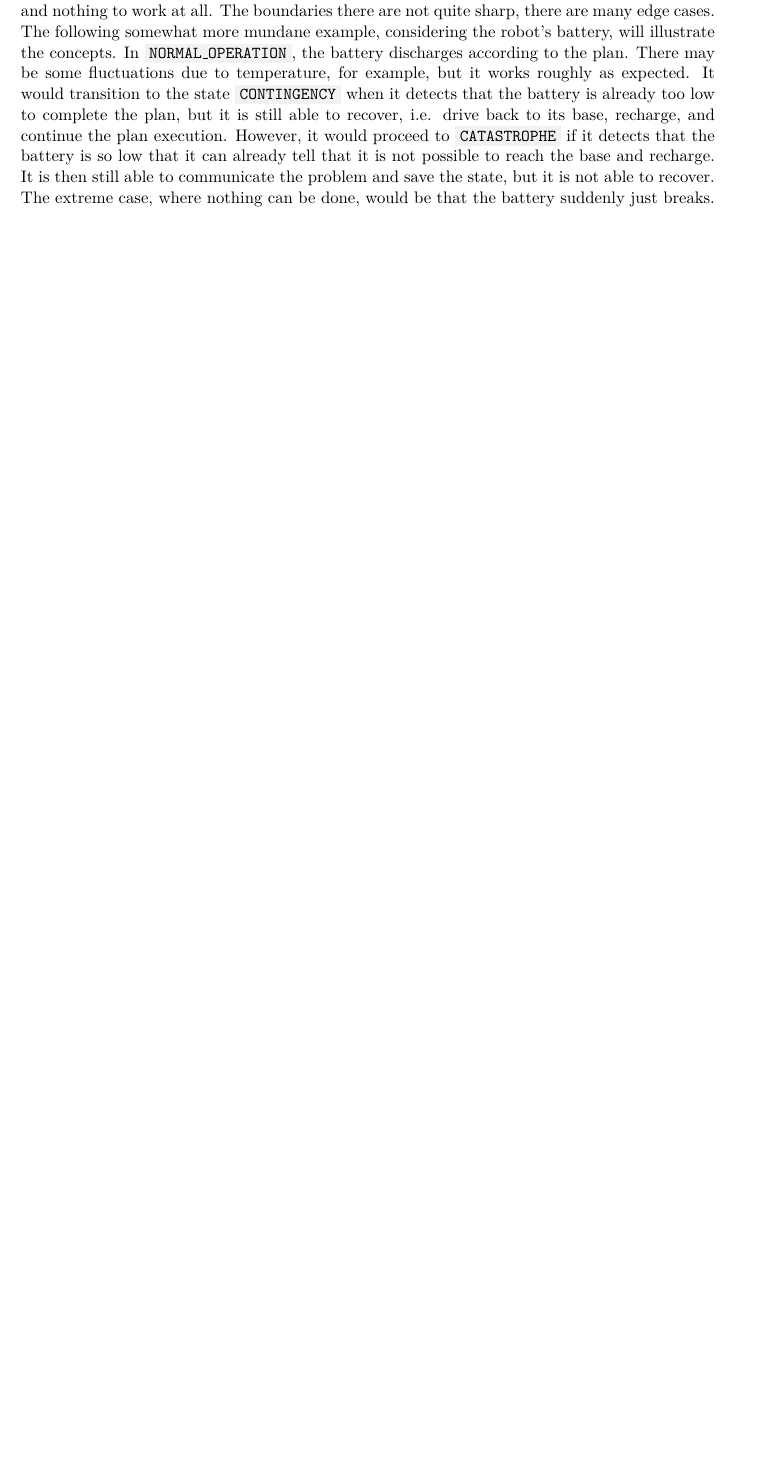
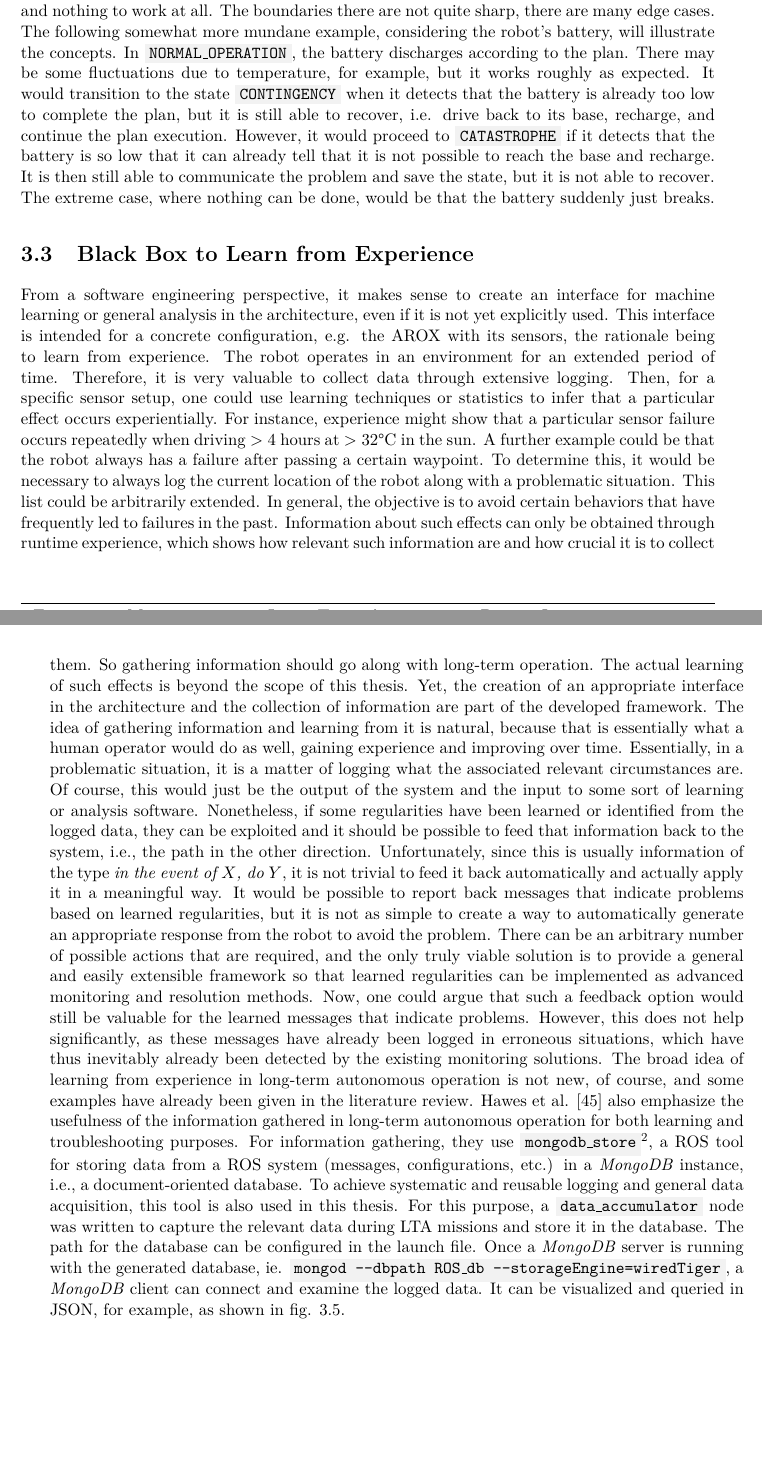
Before and after one commit to tbohne/msc, a LaTeX thesis (thesis/thesis.tex): part of page 53 of 115 before the commit and two parts of pages 53 and 54 of 117 after it, the two joined at a grey line, cut so that both start at the same text, the shorter picture padded with empty space. Compiled offline with pdfLaTeX.

Commit message:
Black Box to Learn from Experience - first draft

```diff
--- a/thesis/thesis.tex
+++ b/thesis/thesis.tex
@@ -1427,3 +1427,30 @@ i.e. drive back to its base, recharge, and continue the plan execution. However,
 that it can already tell that it is not possible to reach the base and recharge. It is then still able to communicate the problem and save the state, but it is not able
 to recover. The extreme case, where nothing can be done, would be that the battery suddenly just breaks.
 
+\section{Black Box to Learn from Experience}
+
+From a software engineering perspective, it makes sense to create an interface for machine learning or general analysis in the architecture, even if it is not yet explicitly used.
+This interface is intended for a concrete configuration, e.g. the AROX with its sensors, the rationale being to learn from experience. The robot operates in an environment for an
+extended period of time. Therefore, it is very valuable to collect data through extensive logging. Then, for a specific sensor setup, one could use learning techniques or statistics
+to infer that a particular effect occurs experientially. For instance, experience might show that a particular sensor failure occurs repeatedly when driving $> 4$ hours at
+$> 32$\textdegree{}C in the sun. A further example could be that the robot always has a failure after passing a certain waypoint. To determine this, it would be necessary to always
+log the current location of the robot along with a problematic situation. This list could be arbitrarily extended.
+In general, the objective is to avoid certain behaviors that have frequently led to failures in the past. Information about such effects can only be
+obtained through runtime experience, which shows how relevant such information are and how crucial it is to collect them. So gathering information should go along with long-term
+operation. The actual learning of such effects is beyond the scope of this thesis. Yet, the creation of an appropriate interface in the architecture and the collection of information
+are part of the developed framework. The idea of gathering information and learning from it is natural, because that is essentially what a human operator would do as well, gaining
+experience and improving over time. Essentially, in a problematic situation, it is a matter of logging what the associated relevant circumstances are. Of course, this would just be
+the output of the system and the input to some sort of learning or analysis software. Nonetheless, if some regularities have been learned or identified from the logged data, they can
+be exploited and it should be possible to feed that information back to the system, i.e., the path in the other direction. Unfortunately, since this is usually information of the type
+\textit{in the event of $X$, do $Y$}, it is not trivial to feed it back automatically and actually apply it in a meaningful way. It would be possible to report back messages that
+indicate problems based on learned regularities, but it is not as simple to create a way to automatically generate an appropriate response from the robot to avoid the problem. There
+can be an arbitrary number of possible actions that are required, and the only truly viable solution is to provide a general and easily extensible framework so that learned
+regularities can be implemented as advanced monitoring and resolution methods. Now, one could argue that such a feedback option would still be valuable for the learned messages that
+indicate problems. However, this does not help significantly, as these messages have already been logged in erroneous situations, which have thus inevitably already been detected by
+the existing monitoring solutions. The broad idea of learning from experience in long-term autonomous operation is not new, of course, and some examples have already been given in the
+literature review. Hawes et al. \cite{Hawes:2017} also emphasize the usefulness of the information gathered in long-term autonomous operation for both learning and troubleshooting
+purposes. For information gathering, they use \code{mongodb\_store}\footnote{https://wiki.ros.org/mongodb\_store}, a ROS tool for storing data from a ROS system (messages,
+configurations, etc.) in a \textit{MongoDB} instance, i.e., a document-oriented database. To achieve systematic and reusable logging and general data acquisition, this tool is also
+used in this thesis. For this purpose, a \code{data\_accumulator} node was written to capture the relevant data during LTA missions and store it in the database. The path for the
+database can be configured in the launch file. Once a \textit{MongoDB} server is running with the generated database, ie. \code{mongod --dbpath ROS\_db --storageEngine=wiredTiger},
+a \textit{MongoDB} client can connect and examine the logged data. It can be visualized and queried in JSON, for example, as shown in fig. \ref{fig:database_entries}.
@@ -1430,3 +1461,6 @@ to recover. The extreme case, where nothing can be done, would be that the batte
+    \label{fig:database_entries}
+\end{figure}
+
 \section{Interrupt and Resume Normal Operation}
 
 \textquote{\textit{Plans must be executed according to some strategy. This must account for action failure, plan failure due to ignorance or change in a dynamic environment [...].}}
```
Also changed, not shown: thesis/thesis.tex (4 more changed lines).
